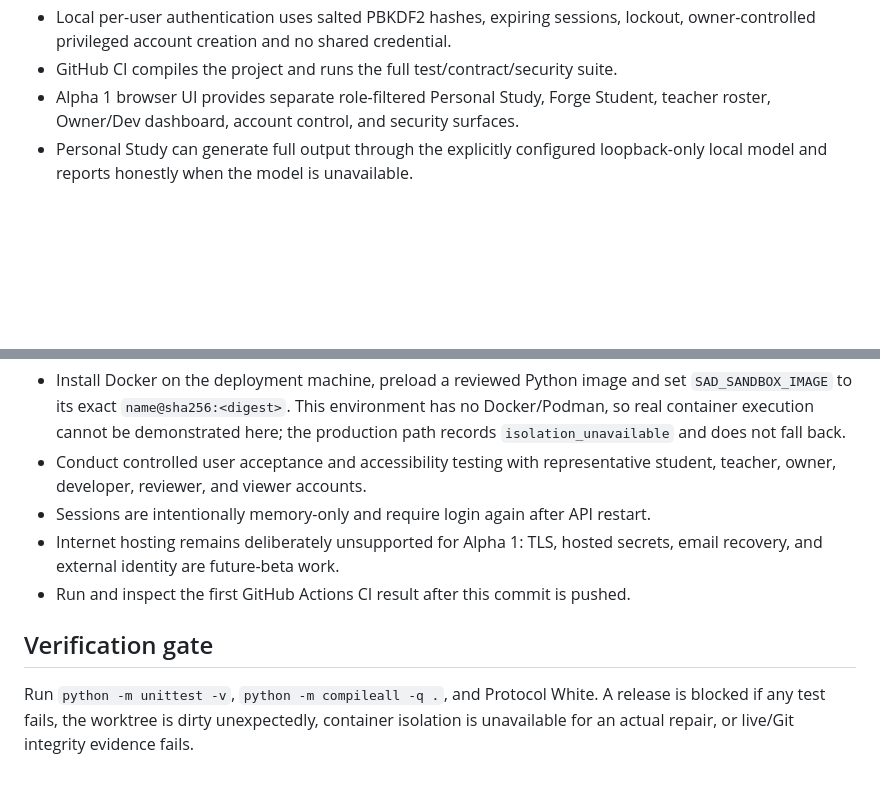
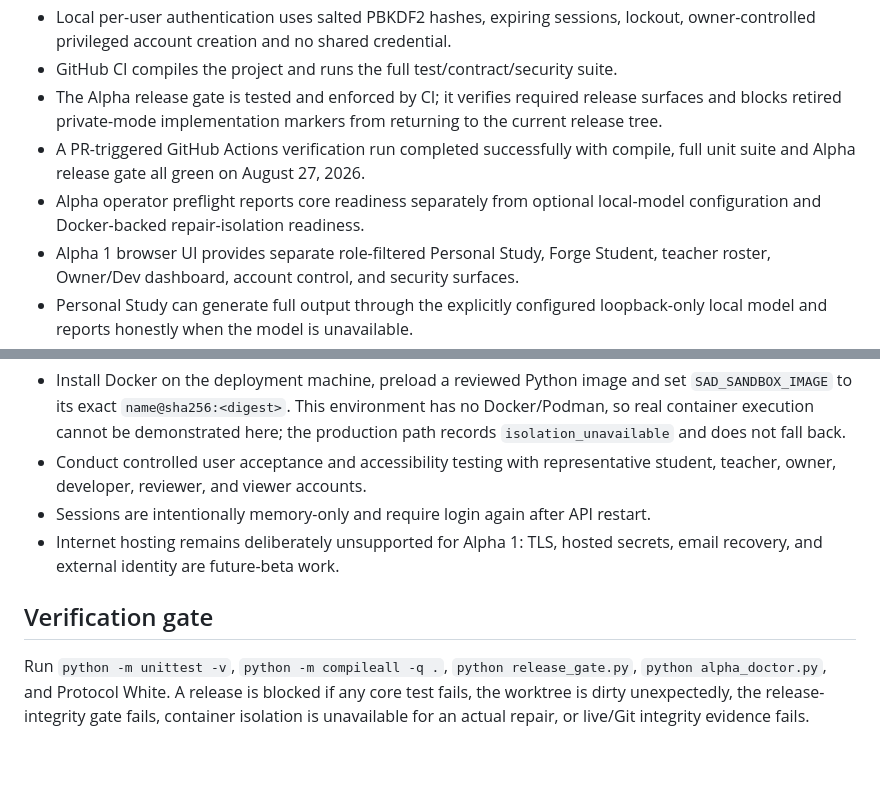
Before and after one commit to 9rr9gkgrb8-code/SAD-Core, a Markdown page: IMPLEMENTATION_STATUS.md, 2 parts joined by grey strips. Drawn GitHub-style; blank space fills up the shorter version.

Commit message:
Advance Alpha operational readiness status

```diff
--- a/IMPLEMENTATION_STATUS.md
+++ b/IMPLEMENTATION_STATUS.md
@@ -28,6 +28,13 @@ Updated: August 27, 2026
 - Local per-user authentication uses salted PBKDF2 hashes, expiring sessions,
   lockout, owner-controlled privileged account creation and no shared credential.
 - GitHub CI compiles the project and runs the full test/contract/security suite.
+- The Alpha release gate is tested and enforced by CI; it verifies required release
+  surfaces and blocks retired private-mode implementation markers from returning to
+  the current release tree.
+- A PR-triggered GitHub Actions verification run completed successfully with compile,
+  full unit suite and Alpha release gate all green on August 27, 2026.
+- Alpha operator preflight reports core readiness separately from optional local-model
+  configuration and Docker-backed repair-isolation readiness.
 - Alpha 1 browser UI provides separate role-filtered Personal Study, Forge Student,
   teacher roster, Owner/Dev dashboard, account control, and security surfaces.
 - Personal Study can generate full output through the explicitly configured
@@ -48,10 +55,11 @@ Updated: August 27, 2026
 - Sessions are intentionally memory-only and require login again after API restart.
 - Internet hosting remains deliberately unsupported for Alpha 1: TLS, hosted
   secrets, email recovery, and external identity are future-beta work.
-- Run and inspect the first GitHub Actions CI result after this commit is pushed.
 
 ## Verification gate
 
-Run `python -m unittest -v`, `python -m compileall -q .`, and Protocol White. A
-release is blocked if any test fails, the worktree is dirty unexpectedly, container
-isolation is unavailable for an actual repair, or live/Git integrity evidence fails.
+Run `python -m unittest -v`, `python -m compileall -q .`, `python release_gate.py`,
+`python alpha_doctor.py`, and Protocol White. A release is blocked if any core test
+fails, the worktree is dirty unexpectedly, the release-integrity gate fails,
+container isolation is unavailable for an actual repair, or live/Git integrity
+evidence fails.
```
